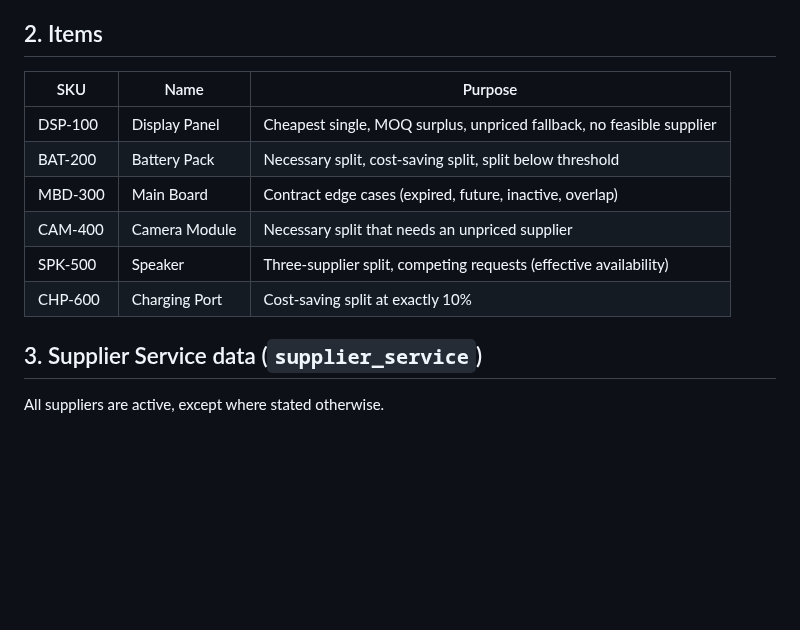
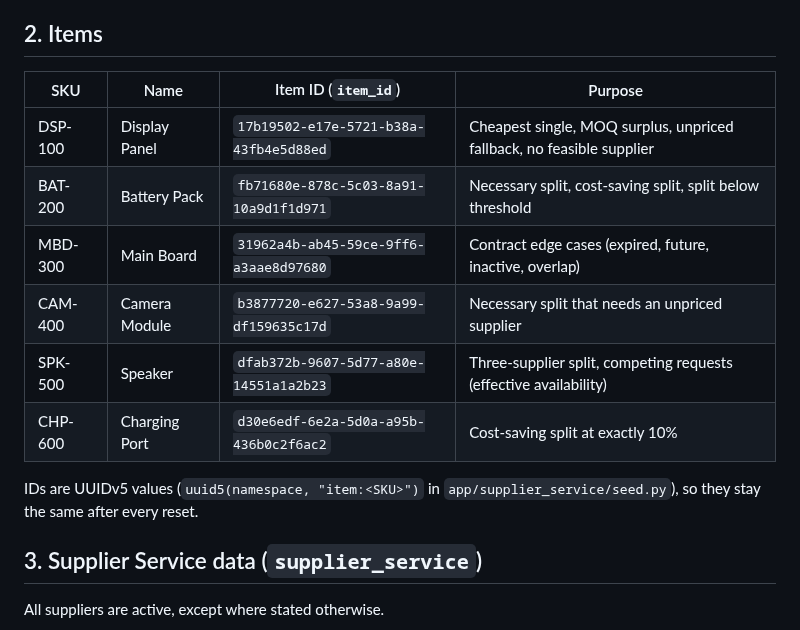
Before and after one commit to KalpeshEragi/Decentralized-MRPII-System-Using-a-Negotiating-Multi-Agent-Architecture-, a Markdown page: dev_docs/purchasing_agent/seed_data.md, the part around the change. Rendered like a GitHub page; blank space fills up the shorter version.

Commit message:
docs: add purchasing agent test fixture seed data documentation

```diff
--- a/dev_docs/purchasing_agent/seed_data.md
+++ b/dev_docs/purchasing_agent/seed_data.md
@@ -15,14 +15,16 @@
 
 ## 2. Items
 
-| SKU | Name | Purpose |
-|---|---|---|
-| DSP-100 | Display Panel | Cheapest single, MOQ surplus, unpriced fallback, no feasible supplier |
-| BAT-200 | Battery Pack | Necessary split, cost-saving split, split below threshold |
-| MBD-300 | Main Board | Contract edge cases (expired, future, inactive, overlap) |
-| CAM-400 | Camera Module | Necessary split that needs an unpriced supplier |
-| SPK-500 | Speaker | Three-supplier split, competing requests (effective availability) |
-| CHP-600 | Charging Port | Cost-saving split at exactly 10% |
+| SKU | Name | Item ID (`item_id`) | Purpose |
+|---|---|---|---|
+| DSP-100 | Display Panel | `17b19502-e17e-5721-b38a-43fb4e5d88ed` | Cheapest single, MOQ surplus, unpriced fallback, no feasible supplier |
+| BAT-200 | Battery Pack | `fb71680e-878c-5c03-8a91-10a9d1f1d971` | Necessary split, cost-saving split, split below threshold |
+| MBD-300 | Main Board | `31962a4b-ab45-59ce-9ff6-a3aae8d97680` | Contract edge cases (expired, future, inactive, overlap) |
+| CAM-400 | Camera Module | `b3877720-e627-53a8-9a99-df159635c17d` | Necessary split that needs an unpriced supplier |
+| SPK-500 | Speaker | `dfab372b-9607-5d77-a80e-14551a1a2b23` | Three-supplier split, competing requests (effective availability) |
+| CHP-600 | Charging Port | `d30e6edf-6e2a-5d0a-a95b-436b0c2f6ac2` | Cost-saving split at exactly 10% |
+
+IDs are UUIDv5 values (`uuid5(namespace, "item:<SKU>")` in `app/supplier_service/seed.py`), so they stay the same after every reset.
 
 ## 3. Supplier Service data (`supplier_service`)
 
```
